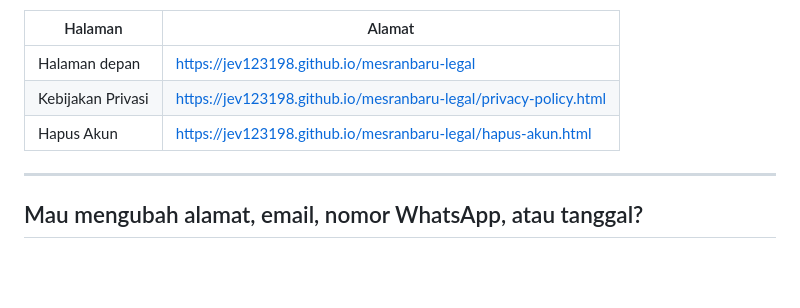
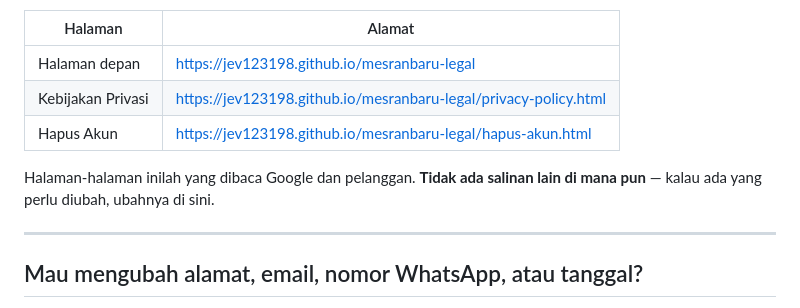
Before and after one commit to Jev123198/mesranbaru-legal, a Markdown page: README.md, the part around the change. GitHub-like rendering; blank space fills up the shorter version.

Commit message:
Revert "Update README to remove unnecessary text"
This reverts commit 02377c7.

Co-Authored-By: Claude Opus 5.5 <noreply@anthropic.com>

```diff
--- a/README.md
+++ b/README.md
@@ -8,6 +8,9 @@ MesranBaru (`com.jev123.MesranBaru`), sebagaimana disyaratkan Google Play.
 | Halaman depan | https://jev123198.github.io/mesranbaru-legal |
 | Kebijakan Privasi | https://jev123198.github.io/mesranbaru-legal/privacy-policy.html |
 | Hapus Akun | https://jev123198.github.io/mesranbaru-legal/hapus-akun.html |
+
+Halaman-halaman inilah yang dibaca Google dan pelanggan. **Tidak ada salinan
+lain di mana pun** — kalau ada yang perlu diubah, ubahnya di sini.
 
 ---
 
```
